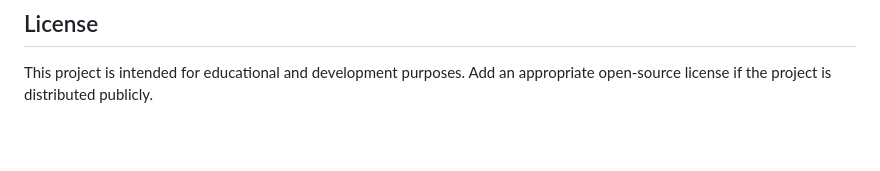
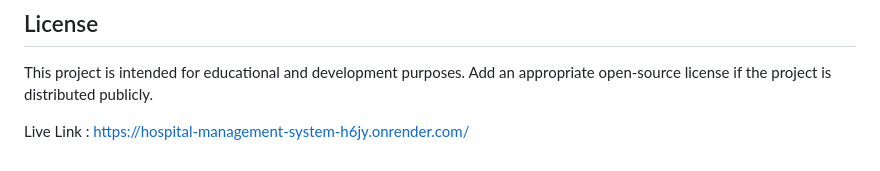
Before and after one commit to ayush3070000000/Hospital_Management_System, a Markdown page: README.md, the part around the change. Rendered like a GitHub page; blank space fills up the shorter version.

Commit message:
Include live link in README
Added live link to the project in the README.

```diff
--- a/README.md
+++ b/README.md
@@ -312,3 +312,5 @@ Built as a Flask-based healthcare management application with separate Admin, Do
 ## License
 
 This project is intended for educational and development purposes. Add an appropriate open-source license if the project is distributed publicly.
+
+Live Link : https://hospital-management-system-h6jy.onrender.com/
```
